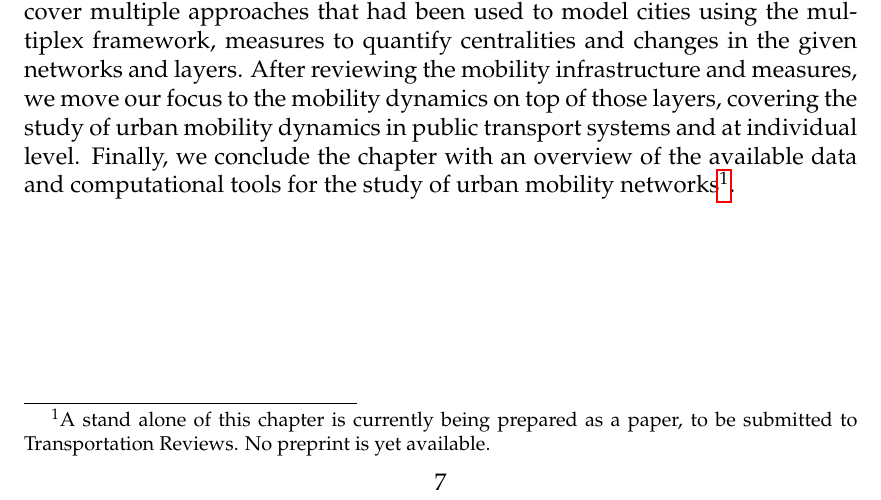
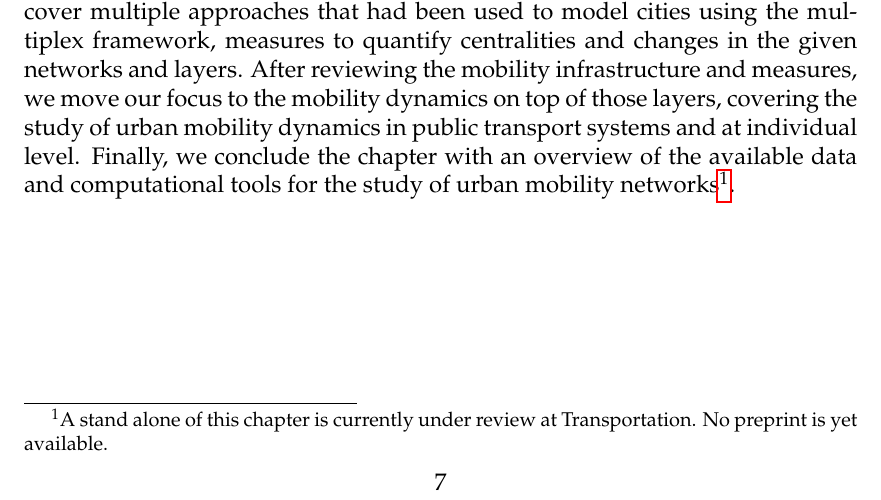
Before and after one commit to nateraluis/PhD-thesis, a LaTeX thesis (main.tex, which reads chapters_tex/literature.tex): part of page 23 of 133, cut so that both start at the same text. Compiled offline with pdfLaTeX.

Commit message:
Change journal literature review

```diff
--- a/chapters_tex/literature.tex
+++ b/chapters_tex/literature.tex
@@ -1,6 +1,6 @@
 \chapter[Literature review]{Literature review: multimodal transportation and mobility in urban networks}\label{ch:litReview}
 
-In this chapter we provide a comprehensive overview of complex systems approaches to multimodal transportation and mobility in urban networks. We cover multiple approaches that had been used to model cities using the multiplex framework, measures to quantify centralities and changes in the given networks and layers. After reviewing the mobility infrastructure and measures, we move our focus to the mobility dynamics on top of those layers, covering the study of urban mobility dynamics in public transport systems and at individual level. Finally, we conclude the chapter with an overview of the available data and computational tools for the study of urban mobility networks\footnote{A stand alone of this chapter is currently being prepared as a paper, to be submitted to Transportation Reviews. No preprint is yet available.}.
+In this chapter we provide a comprehensive overview of complex systems approaches to multimodal transportation and mobility in urban networks. We cover multiple approaches that had been used to model cities using the multiplex framework, measures to quantify centralities and changes in the given networks and layers. After reviewing the mobility infrastructure and measures, we move our focus to the mobility dynamics on top of those layers, covering the study of urban mobility dynamics in public transport systems and at individual level. Finally, we conclude the chapter with an overview of the available data and computational tools for the study of urban mobility networks\footnote{A stand alone of this chapter is currently under review at Transportation. No preprint is yet available.}.
 \pagebreak
 
 
```
Also changed, not shown: 3 other files.
